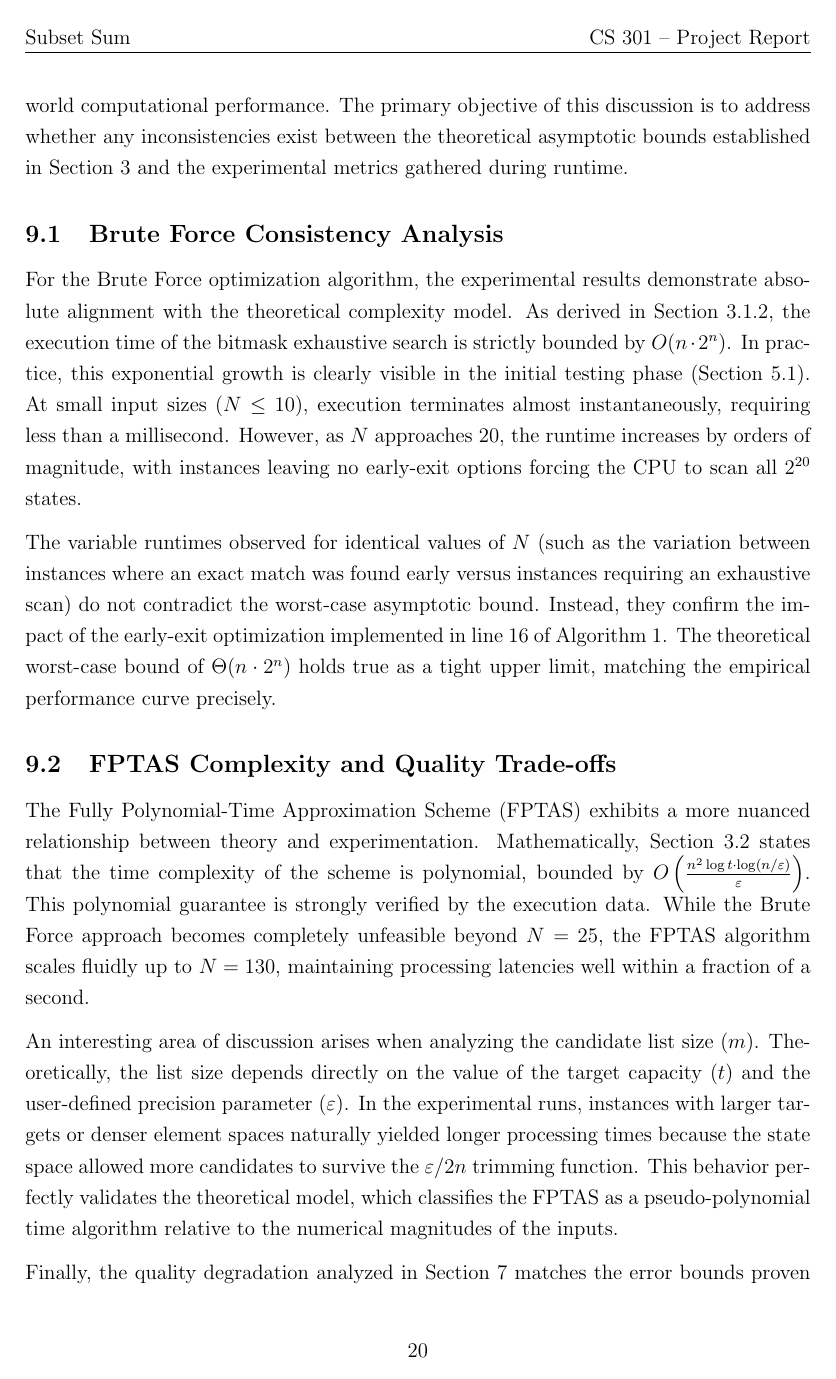
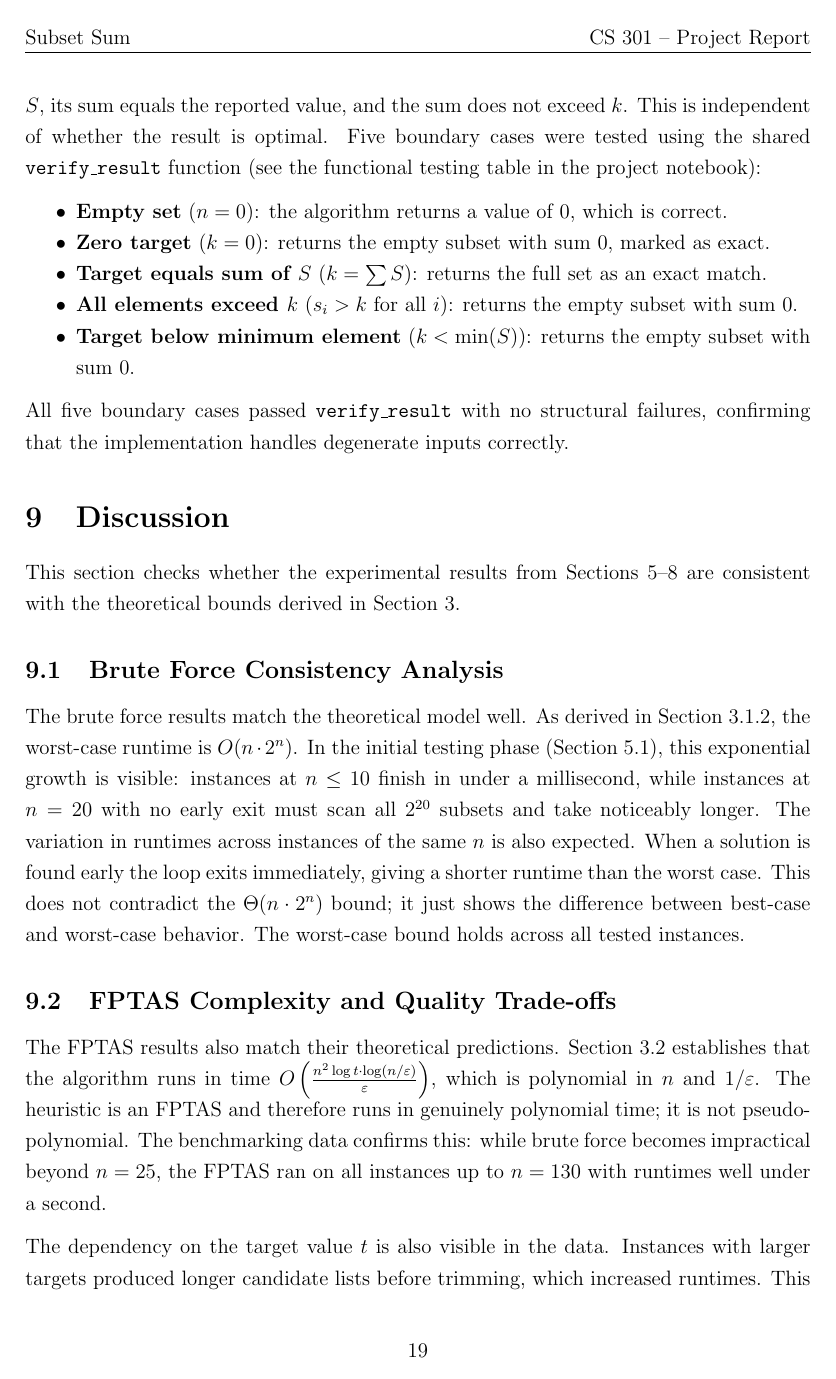
Before and after one commit to CS301-Algorithms/subset-sum-bruteforce-vs-heuristic, a LaTeX document (report/report_v3.tex): page 21 of 23 before the commit and page 20 of 22 after it. Compiled offline with pdfLaTeX.

Commit message:
fixed report mistakes in sections 7,8,9

```diff
--- a/report/report_v3.tex
+++ b/report/report_v3.tex
@@ -884,3 +880,4 @@ Despite this measured failure rate in achieving \textit{absolute} optimality, th
 \section{Experimental Analysis of the Correctness}
 % ===============================================================
 
+Functional testing checks whether the implementation returns structurally valid outputs on boundary inputs. Structural validity means the returned subset is a genuine subset of $S$, its sum equals the reported value, and the sum does not exceed $k$. This is independent of whether the result is optimal. Five boundary cases were tested using the shared \texttt{verify\_result} function (see the functional testing table in the project notebook):
@@ -888 +885,6 @@ Based on the verification results of the testing suite, it can be verified that
 \begin{itemize}[noitemsep]
+    \item \textbf{Empty set} ($n = 0$): the algorithm returns a value of 0, which is correct.
+    \item \textbf{Zero target} ($k = 0$): returns the empty subset with sum 0, marked as exact.
+    \item \textbf{Target equals sum of $S$} ($k = \sum S$): returns the full set as an exact match.
+    \item \textbf{All elements exceed $k$} ($s_i > k$ for all $i$): returns the empty subset with sum 0.
+    \item \textbf{Target below minimum element} ($k < \min(S)$): returns the empty subset with sum 0.
@@ -894,2 +891,3 @@ Based on the verification results of the testing suite, it can be verified that
 \end{itemize}
 
+All five boundary cases passed \texttt{verify\_result} with no structural failures, confirming that the implementation handles degenerate inputs correctly.
@@ -903,19 +896,17 @@ Therefore, for such configurations, it reports a maximum subset sum lower than t
 \section{Discussion}
 % ===============================================================
 
-The experimental results obtained across the benchmarking suites provide an empirical foundation to evaluate the relationship between theoretical algorithmic analysis and real-world computational performance. The primary objective of this discussion is to address whether any inconsistencies exist between the theoretical asymptotic bounds established in Section 3 and the experimental metrics gathered during runtime.
+This section checks whether the experimental results from Sections 5--8 are consistent with the theoretical bounds derived in Section 3.
 
 \subsection{Brute Force Consistency Analysis}
 
-For the Brute Force optimization algorithm, the experimental results demonstrate absolute alignment with the theoretical complexity model. As derived in Section 3.1.2, the execution time of the bitmask exhaustive search is strictly bounded by $O(n \cdot 2^n)$. In practice, this exponential growth is clearly visible in the initial testing phase (Section 5.1). At small input sizes ($N \le 10$), execution terminates almost instantaneously, requiring less than a millisecond. However, as $N$ approaches $20$, the runtime increases by orders of magnitude, with instances leaving no early-exit options forcing the CPU to scan all $2^{20}$ states.
-
-The variable runtimes observed for identical values of $N$ (such as the variation between instances where an exact match was found early versus instances requiring an exhaustive scan) do not contradict the worst-case asymptotic bound. Instead, they confirm the impact of the early-exit optimization implemented in line 16 of Algorithm 1. The theoretical worst-case bound of $\Theta(n \cdot 2^n)$ holds true as a tight upper limit, matching the empirical performance curve precisely.
+The brute force results match the theoretical model well. As derived in Section 3.1.2, the worst-case runtime is $O(n \cdot 2^n)$. In the initial testing phase (Section 5.1), this exponential growth is visible: instances at $n \le 10$ finish in under a millisecond, while instances at $n = 20$ with no early exit must scan all $2^{20}$ subsets and take noticeably longer. The variation in runtimes across instances of the same $n$ is also expected. When a solution is found early the loop exits immediately, giving a shorter runtime than the worst case. This does not contradict the $\Theta(n \cdot 2^n)$ bound; it just shows the difference between best-case and worst-case behavior. The worst-case bound holds across all tested instances.
 
 \subsection{FPTAS Complexity and Quality Trade-offs}
 
-The Fully Polynomial-Time Approximation Scheme (FPTAS) exhibits a more nuanced relationship between theory and experimentation. Mathematically, Section 3.2 states that the time complexity of the scheme is polynomial, bounded by $O\left(\frac{n^2 \log t \cdot \log(n/\varepsilon)}{\varepsilon}\right)$. This polynomial guarantee is strongly verified by the execution data. While the Brute Force approach becomes completely unfeasible beyond $N = 25$, the FPTAS algorithm scales fluidly up to $N = 130$, maintaining processing latencies well within a fraction of a second.
+The FPTAS results also match their theoretical predictions. Section 3.2 establishes that the algorithm runs in time $O\left(\frac{n^2 \log t \cdot \log(n/\varepsilon)}{\varepsilon}\right)$, which is polynomial in $n$ and $1/\varepsilon$. The heuristic is an FPTAS and therefore runs in genuinely polynomial time; it is not pseudo-polynomial. The benchmarking data confirms this: while brute force becomes impractical beyond $n = 25$, the FPTAS ran on all instances up to $n = 130$ with runtimes well under a second.
 
-An interesting area of discussion arises when analyzing the candidate list size ($m$). Theoretically, the list size depends directly on the value of the target capacity ($t$) and the user-defined precision parameter ($\varepsilon$). In the experimental runs, instances with larger targets or denser element spaces naturally yielded longer processing times because the state space allowed more candidates to survive the $\varepsilon/2n$ trimming function. This behavior perfectly validates the theoretical model, which classifies the FPTAS as a pseudo-polynomial time algorithm relative to the numerical magnitudes of the inputs.
+The dependency on the target value $t$ is also visible in the data. Instances with larger targets produced longer candidate lists before trimming, which increased runtimes. This is consistent with the $\log t$ factor in the complexity bound.
 
-Finally, the quality degradation analyzed in Section 7 matches the error bounds proven in Section 3.2.2. The theory guarantees that the returned value $z^*$ will fall within a $(1+\varepsilon)$ factor of the true optimum. In practice, using $\varepsilon = 0.10$, the algorithm never violated this boundary. Even in dense instances where the heuristic dropped the absolute optimal combination due to state-trimming, such as the isolated guaranteed-mode failure at $N=130, k=2885$ where it returned $2884$, the solution quality remained exceptional. Across the entire benchmarking suite, the maximum absolute gap from the target never exceeded a value of 2. This empirically confirms that while the FPTAS algorithm sacrifices absolute exactness at large problem sizes, it successfully guarantees highly accurate, near-optimal solutions well within its theoretical limits.
+The quality results from Section 7 are consistent with the approximation guarantee from Section 3.2.1. The FPTAS guarantees that its output $z^*$ satisfies $z^* \ge \mathrm{OPT}/(1+\varepsilon)$. With $\varepsilon = 0.10$, this bound was never violated in any tested instance. In every case where the FPTAS missed the exact optimal, the absolute gap was at most 2, which is well within the allowed error margin.
 
```
Also changed, not shown: report/quality_degradation_fptas.png (added), report/report_v3.pdf, report/report_v3.tex (26 more changed lines), 3 other files.
